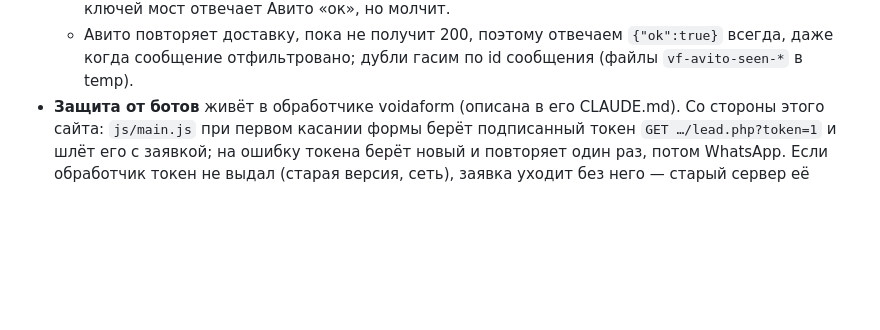
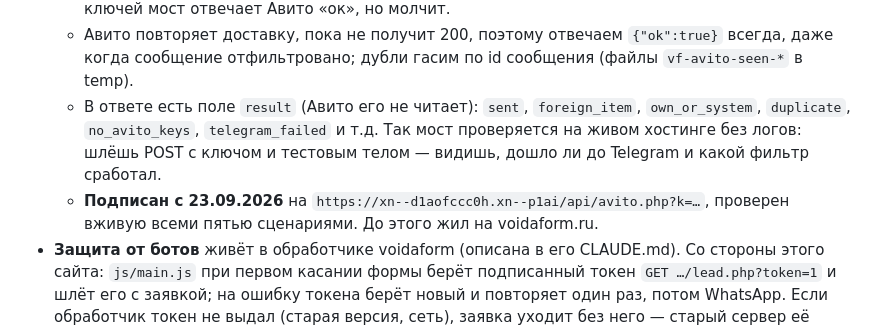
Before and after one commit to adriaaante/demontazhnye_raboty, a Markdown page: CLAUDE.md, the part around the change. Rendered like a GitHub page; blank space fills up the shorter version.

Commit message:
Память: мост Авито подписан на подноль.рф и проверен вживую
Co-Authored-By: Claude Opus 5.5 <noreply@anthropic.com>
Claude-Session: https://claude.ai/code/session_01QNmQPe97ATJ1vqHhESE3dm

```diff
--- a/CLAUDE.md
+++ b/CLAUDE.md
@@ -66,6 +66,12 @@
   - Авито повторяет доставку, пока не получит 200, поэтому отвечаем
     `{"ok":true}` всегда, даже когда сообщение отфильтровано; дубли гасим
     по id сообщения (файлы `vf-avito-seen-*` в temp).
+  - В ответе есть поле `result` (Авито его не читает): `sent`, `foreign_item`,
+    `own_or_system`, `duplicate`, `no_avito_keys`, `telegram_failed` и т.д.
+    Так мост проверяется на живом хостинге без логов: шлёшь POST с ключом и
+    тестовым телом — видишь, дошло ли до Telegram и какой фильтр сработал.
+  - **Подписан с 23.09.2026** на `https://xn--d1aofccc0h.xn--p1ai/api/avito.php?k=…`,
+    проверен вживую всеми пятью сценариями. До этого жил на voidaform.ru.
 - **Защита от ботов** живёт в обработчике voidaform (описана в его CLAUDE.md).
   Со стороны этого сайта: `js/main.js` при первом касании формы берёт
   подписанный токен `GET …/lead.php?token=1` и шлёт его с заявкой; на ошибку
```
